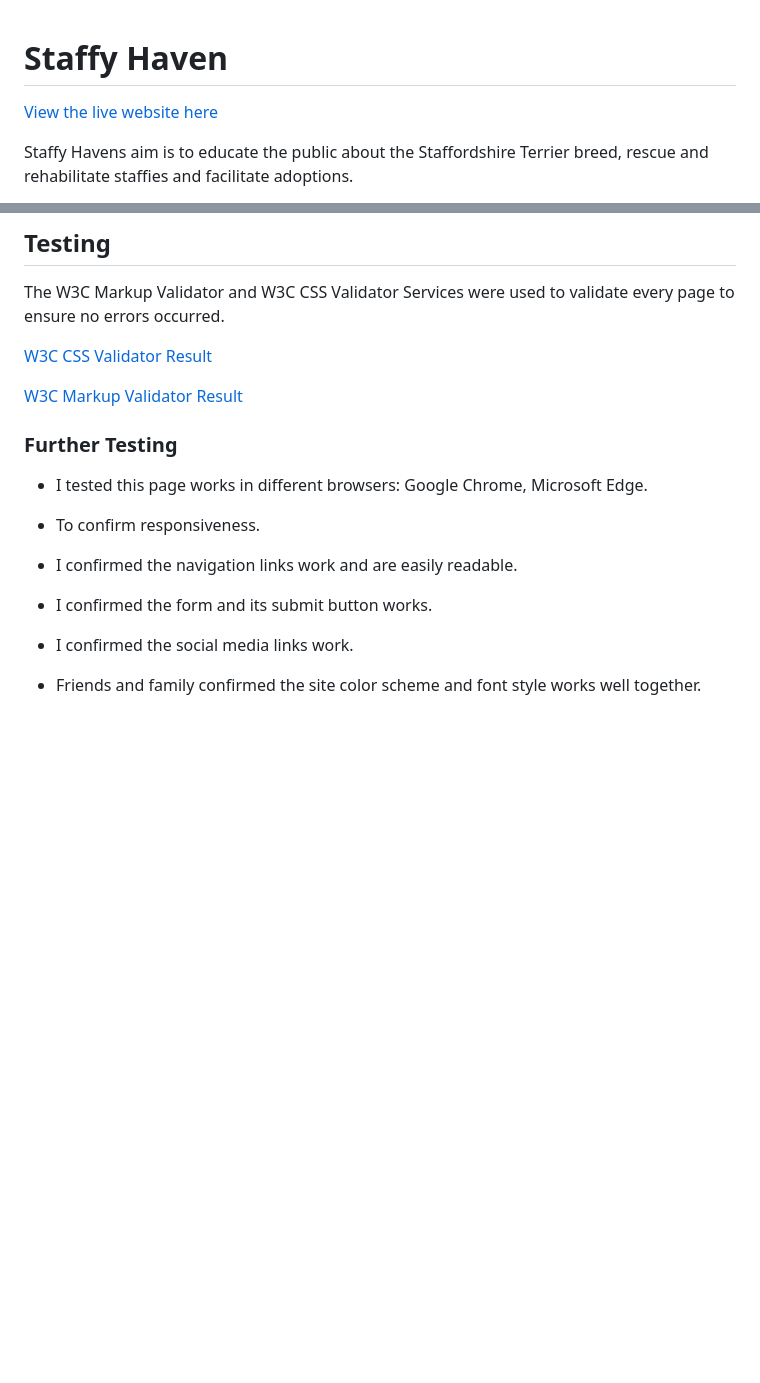
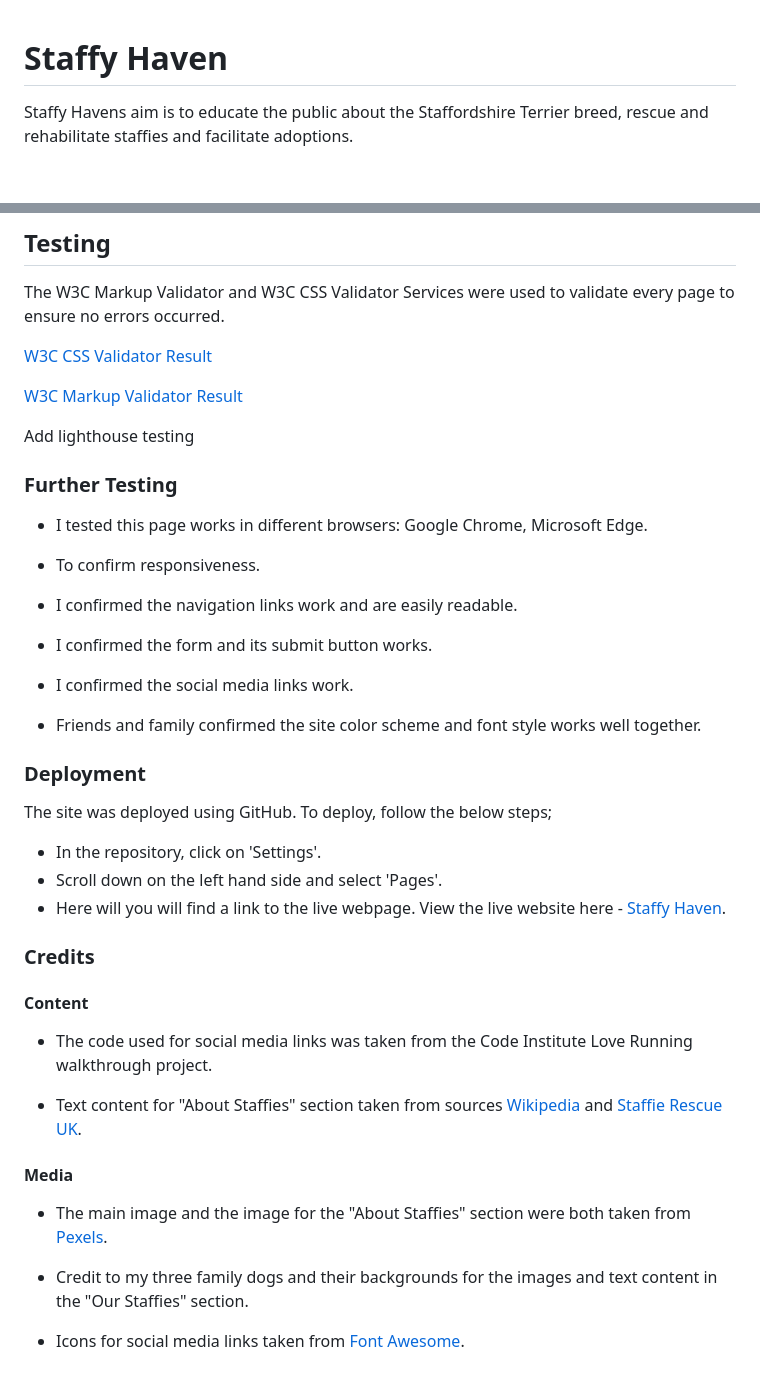
Before and after one commit to Hugh1996/Staffies4U-PP1, a Markdown page: README.md, 2 parts joined by grey strips. Drawn GitHub-style; blank space fills up the shorter version.

Commit message:
docs: add deployment and credit sections

```diff
--- a/README.md
+++ b/README.md
@@ -1,6 +1,4 @@
 # Staffy Haven
-
-[View the live website here](https://hugh1996.github.io/Staffies4U-PP1/)
 
 Staffy Havens aim is to educate the public about the Staffordshire Terrier breed, rescue and rehabilitate staffies and facilitate adoptions.
 
@@ -84,6 +82,8 @@ The W3C Markup Validator and W3C CSS Validator Services were used to validate ev
 
 [W3C Markup Validator Result](https://validator.w3.org/nu/?doc=https%3A%2F%2Fhugh1996.github.io%2FStaffies4U-PP1%2F)
 
+Add lighthouse testing
+
 ### Further Testing
 
 - I tested this page works in different browsers: Google Chrome, Microsoft Edge.
@@ -97,3 +97,27 @@ The W3C Markup Validator and W3C CSS Validator Services were used to validate ev
 - I confirmed the social media links work.
 
 - Friends and family confirmed the site color scheme and font style works well together.
+
+### Deployment
+
+The site was deployed using GitHub. To deploy, follow the below steps;
+
+- In the repository, click on 'Settings'.
+- Scroll down on the left hand side and select 'Pages'.
+- Here will you will find a link to the live webpage. View the live website here - [Staffy Haven](https://hugh1996.github.io/Staffies4U-PP1/).
+
+### Credits
+
+#### Content
+
+- The code used for social media links was taken from the Code Institute Love Running walkthrough project.
+
+- Text content for "About Staffies" section taken from sources [Wikipedia](https://www.wikipedia.org/) and [Staffie Rescue UK](https://www.staffierescue.co.uk/).
+
+#### Media
+
+- The main image and the image for the "About Staffies" section were both taken from [Pexels](https://www.pexels.com/).
+
+- Credit to my three family dogs and their backgrounds for the images and text content in the "Our Staffies" section.
+
+- Icons for social media links taken from [Font Awesome](https://fontawesome.com/).
```
